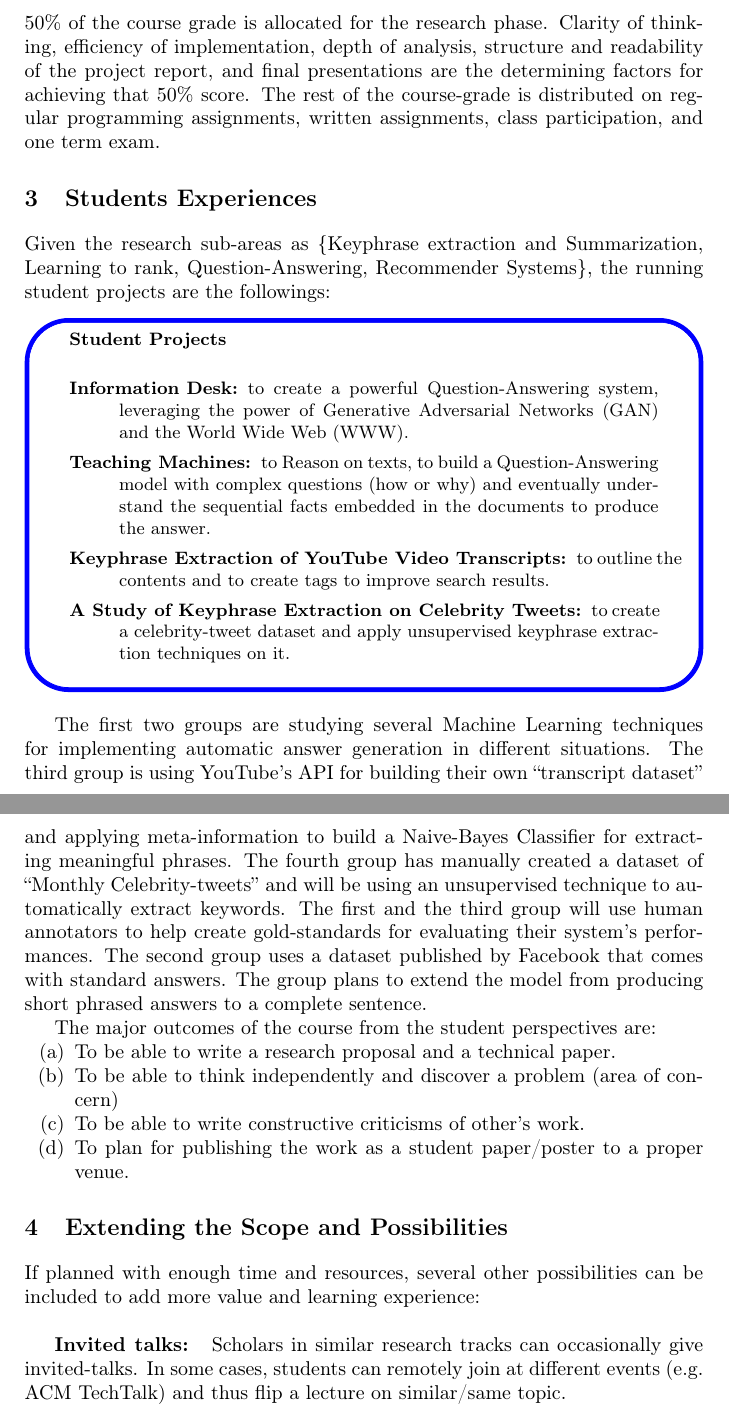
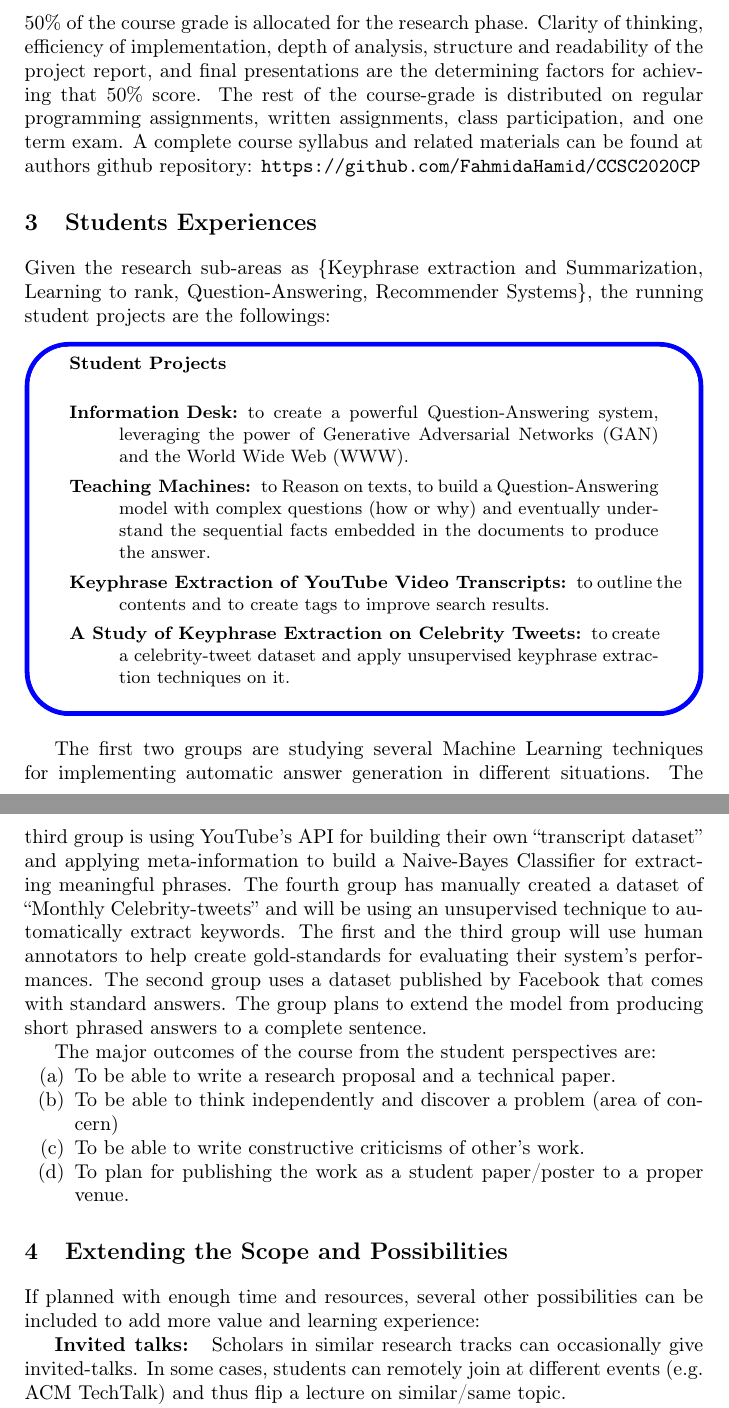
Before and after one commit to FahmidaHamid/CCSC2020CP, a LaTeX paper (Paper/ccsc_cp_20_paper_71.tex): two parts of pages 6 and 7 of 10, joined at a grey line, cut so that both start at the same text. Compiled offline with pdfLaTeX.

Commit message:
updating

```diff
--- a/Paper/ccsc_cp_20_paper_71.tex
+++ b/Paper/ccsc_cp_20_paper_71.tex
@@ -138,7 +138,8 @@ The first day of this phase is a full lecture led by the instructor introducing
 
 \subsection{Grading/Assessment}
 50\% of the course grade is allocated for the research phase. Clarity of thinking, efficiency of implementation, depth of analysis, structure and readability
-of the project report, and final presentations are the determining factors for achieving that 50\% score. The rest of the course-grade is distributed on regular programming assignments, written assignments, class participation, and one term exam.
+of the project report, and final presentations are the determining factors for achieving that 50\% score. The rest of the course-grade is distributed on regular programming assignments, written assignments, class participation, and one term exam. A complete course syllabus and related materials can be found at authors github repository: \url{https://github.com/FahmidaHamid/CCSC2020CP}
+
 
 \section{Students Experiences}
 \label{stuexp}
@@ -166,7 +167,7 @@ Given the research sub-areas as \{Keyphrase extraction and Summarization, Learni
 %The course is well accepted by majority of the enrolled students of the class. The pedagogy initially sounded intimidating and unusual to few of them but they eventually acknowledged that the heavy-weight programming assignments were necessary to help them push their programming and analytical skills up to a higher level. Also, all the students appreciated that having a course where they can spend/invest more than two weeks on building/solving their own research idea is actually helpful for them to experience {\bf the path of scientific discovery}.
 \section{Extending the Scope and Possibilities}
 \label{extension}
-If planned with enough time and resources, several other possibilities can be included to add more value and learning experience:\\
+If planned with enough time and resources, several other possibilities can be included to add more value and learning experience:
 
 \par {\bf Invited talks: } Scholars in similar research tracks can occasionally give invited-talks. In some cases, students can remotely join at different events (e.g. ACM TechTalk) and thus flip a lecture on similar/same topic.
 %Scholars in similar research tracks occasionally give invited-talks. Faculty has to figure out if that can be a possibility given the support from the organization and the potential speakers interest and timeframe. Not only students from the class but also a larger body of the students can be benefitted from such events. In some cases, students can remotely join at different events (e.g. ACM TechTalk) and thus flip a lecture on similar/same topic.\\
```
Also changed, not shown: Paper/ccsc_cp_20_paper_71.pdf, Paper/ccsc_cp_20_paper_71.tex (2 more changed lines), 3 other files.
